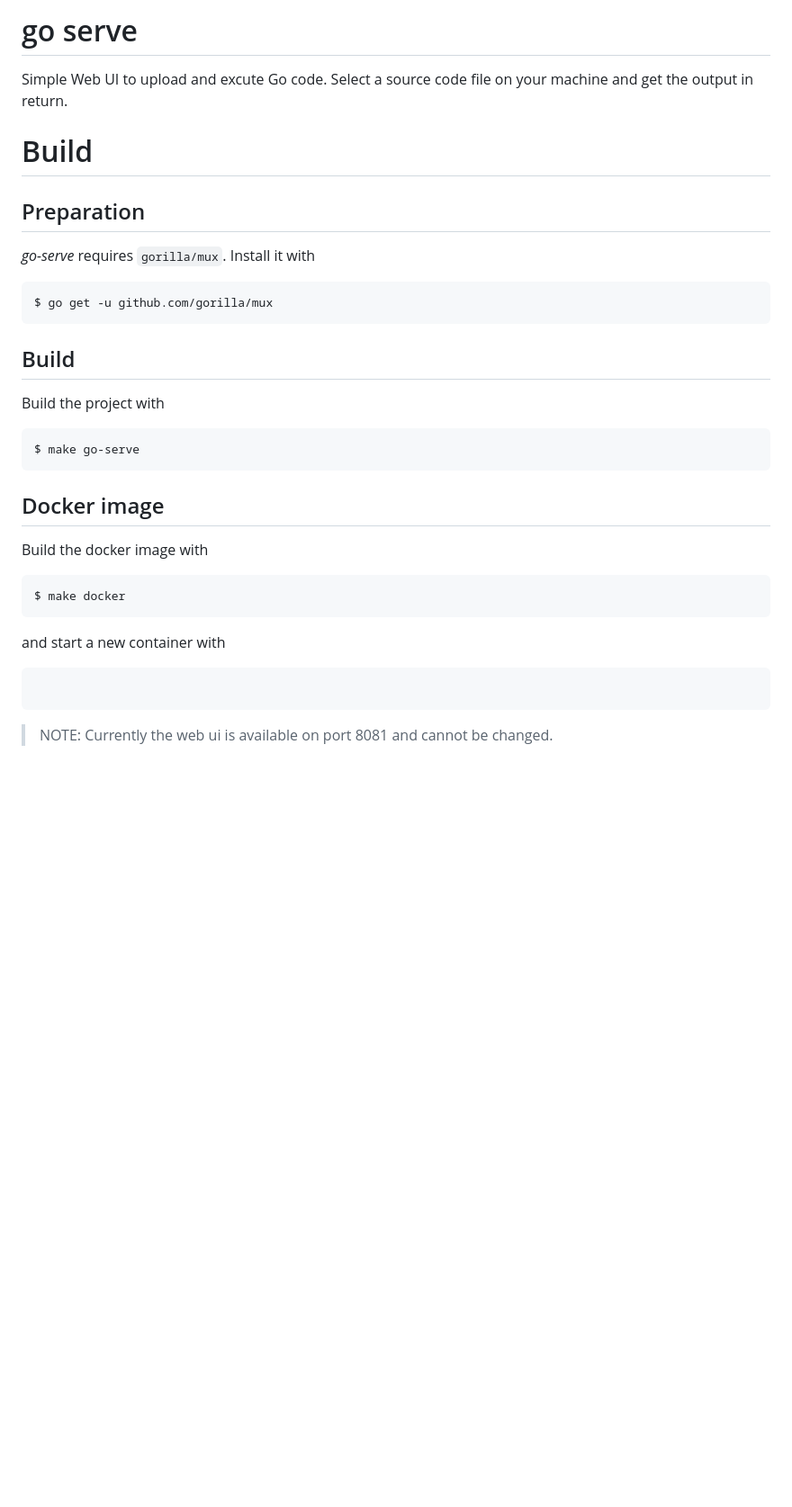
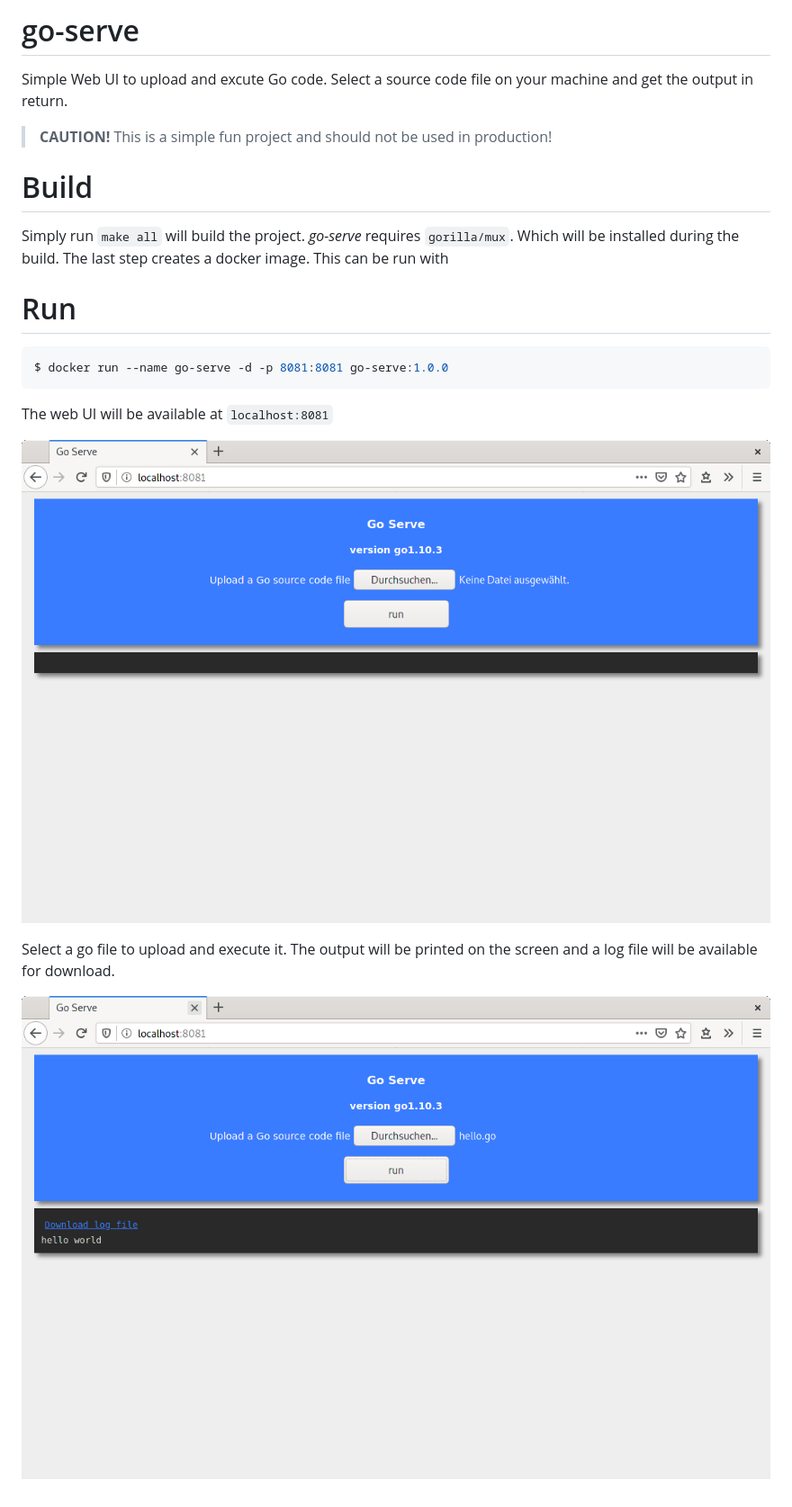
Before and after one commit to sweintritt/go-serve, a Markdown page: README.md, the part around the change. Shown: that part at 90% size. Rendered like a GitHub page; pictures changed too: doc/go-serve-example-1.png (added), doc/go-serve-start.png (added); blank space fills up the shorter version.

````diff
--- a/README.md
+++ b/README.md
@@ -1,38 +1,27 @@
-go serve
+go-serve
 =========
 
 Simple Web UI to upload and excute Go code. Select a source code file on your
 machine and get the output in return.
 
+> **CAUTION!** This is a simple fun project and should not be used in production!
+
 # Build
 
-## Preparation
+Simply run `make all` will build the project. *go-serve* requires `gorilla/mux`. Which will be
+installed during the build. The last step creates a docker image. This can be run with
 
-*go-serve* requires `gorilla/mux`. Install it with
+# Run
 
 ```sh
-$ go get -u github.com/gorilla/mux
+$ docker run --name go-serve -d -p 8081:8081 go-serve:1.0.0
 ```
 
-## Build
+The web UI will be available at `localhost:8081`
 
-Build the project with
+![go-serve-start](doc/go-serve-start.png)
 
-```sh
-$ make go-serve
-```
+Select a go file to upload and execute it. The output will be printed on the screen and a log file
+will be available for download.
 
-## Docker image
-
-Build the docker image with
-
-```sh
-$ make docker
-```
-
-and start a new container with
-
-```sh
-```
-
-> NOTE: Currently the web ui is available on port 8081 and cannot be changed.
+![go-serve-example-1](doc/go-serve-example-1.png)
````
